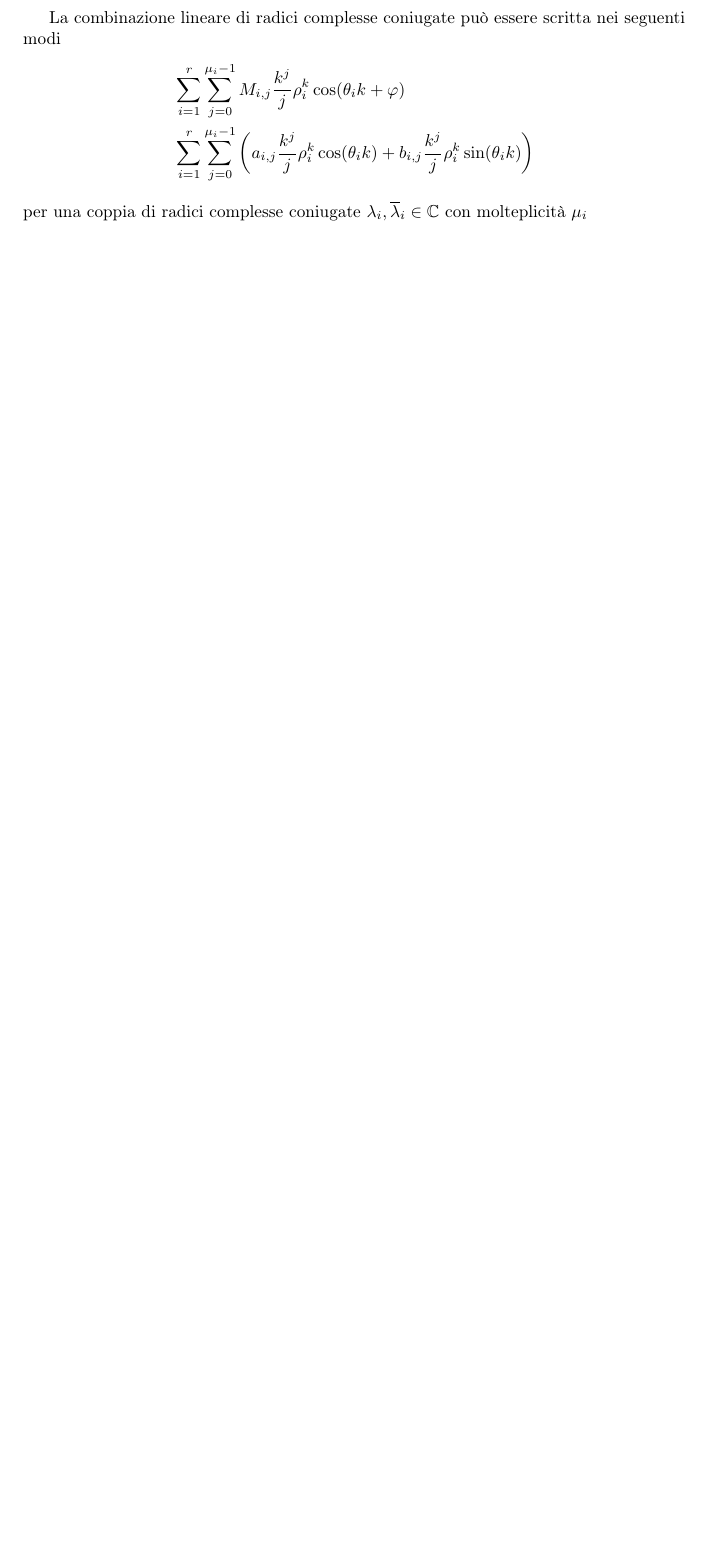
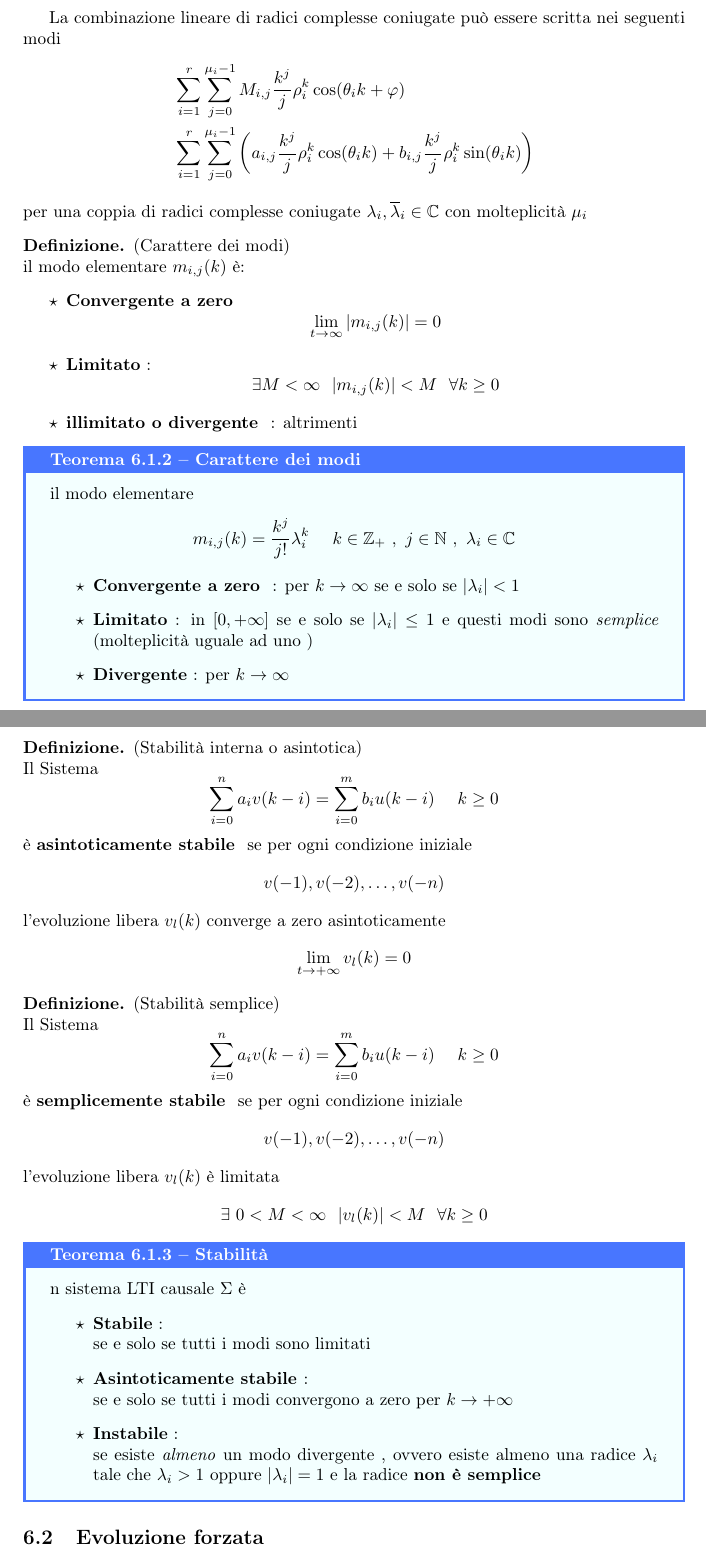
Before and after one commit to lucamombelli/Ingegneria-dei-sistemi-medicali, a LaTeX document (secondo-anno/segnali-sistemi/segnali.tex): part of page 32 of 32 before the commit and two parts of pages 32 and 33 of 33 after it, the two joined at a grey line, cut so that both start at the same text, the shorter picture padded with empty space. Compiled offline with pdfLaTeX.

Commit message:
Aggiornamento settimanale

```diff
--- a/secondo-anno/segnali-sistemi/segnali.tex
+++ b/secondo-anno/segnali-sistemi/segnali.tex
@@ -1138,4 +1149,42 @@ per $i=1, \dots , r \ j=0,\dots , \mu_i-1$ so chiamata \textbf{modi elementari d
 		&\sum_{i=1}^{r}\sum_{j=0}^{\mu_i-1} \left(a_{i,j} \frac{k^j}{j}\rho_i^k \cos(\theta_i k) + b_{i,j}\frac{k^j}{j} \rho_i^k \sin(\theta_ik)\right)
 	\end{align*}
 	per una coppia di radici complesse coniugate $\la_i,\overline{\la}_i \in \C $ con molteplicità $\mu_i$
+	\begin{definizione}(Carattere dei modi)\\
+		il modo elementare $m_{i,j}(k)$ è:
+		\begin{itemize}
+			\item \textbf{Convergente a zero}
+			$$\lim_{t \rightarrow \infty} |m_{i,j}(k)|=0$$
+			\item  \textbf{Limitato} :
+			$$\exists M < \infty \ \  | m_{i,j}(k)|<M \ \ \forall k \geq 0$$
+			\item \textbf{illimitato o divergente } : altrimenti
+		\end{itemize}
+	\end{definizione}
+	\begin{teo}{Carattere dei modi}{}
+		il modo elementare
+		$$m_{i,j}(k)=\frac{k^j}{j!}\la_i^k \ \ \ \ k \in \mathbb{Z}_+ \ , \ j \in \mathbb{N} \ , \ \la_i \in \C$$
+		\begin{itemize}
+			\item \textbf{Convergente a zero } : per $k \rightarrow \infty$ se e solo se $|\la_i|<1$
+			\item \textbf{Limitato} : in $[0,+\infty]$ se e solo se $|\la_i|\leq 1 $ e questi modi sono \textit{semplice} (molteplicità uguale ad uno )
+			\item \textbf{Divergente} : per $k \rightarrow \infty $
+ 		\end{itemize}
+	\end{teo}
+	\newpage
+		\begin{definizione}(Stabilità interna o asintotica)\\
+		Il Sistema $$\sisdiscro$$ è \textbf{asintoticamente stabile } se per ogni condizione iniziale
+		$$v(-1),v(-2),\dots , v(-n)$$ l'evoluzione libera $v_l(k)$ converge a zero asintoticamente
+		$$\lim_{t \rightarrow +\infty }v_l(k)=0$$
+	\end{definizione}
+	\begin{definizione}(Stabilità semplice) \\
+		Il Sistema $$\sisdiscro	$$ è \textbf{semplicemente  stabile } se per ogni condizione iniziale 	$$v(-1),v(-2),\dots , v(-n)$$ l'evoluzione libera $v_l(k)$ è limitata
+		$$\exists \ 0<M < \infty \ \  |v_l(k)|<M \ \ \forall k \geq 0$$
+	\end{definizione}
+	\begin{teo}{Stabilità}
+		Un sistema LTI causale $\Sigma$ è
+		\begin{itemize}
+			\item \textbf{Stabile} : \\ se e solo se tutti i modi sono limitati
+			\item \textbf{Asintoticamente stabile }: \\se e solo se tutti i modi convergono a zero per $k \rightarrow + \infty $
+			\item \textbf{Instabile} :\\ se esiste \textit{almeno} un modo divergente , ovvero esiste almeno una radice $\la_i $ tale che $\la_i >1 $ oppure $|\la_i|=1$ e la radice \textbf{non è semplice }
+		\end{itemize}
+	\end{teo}
+	\subsection{Evoluzione forzata}
  \end{document}
```
Also changed, not shown: secondo-anno/segnali-sistemi/segnali.pdf, secondo-anno/segnali-sistemi/segnali.tex (17 more changed lines).
